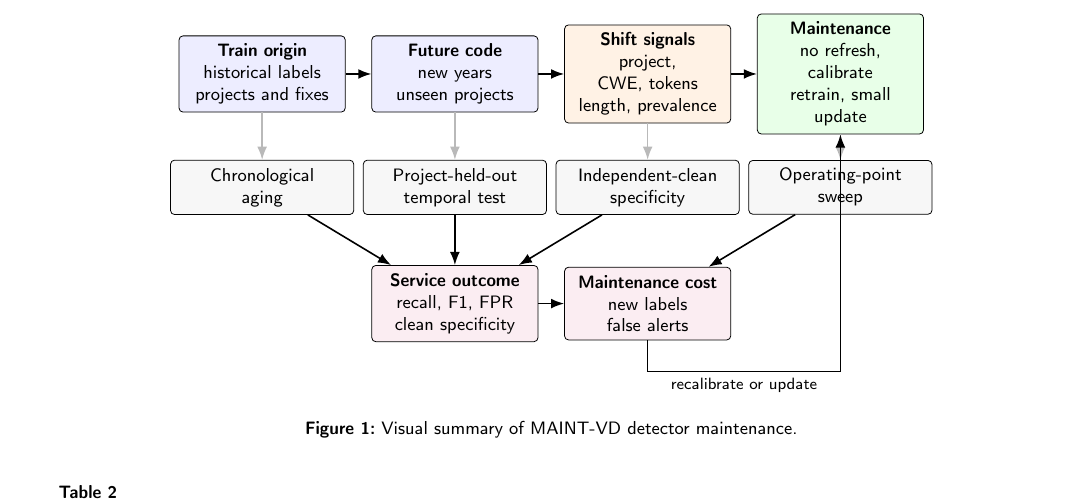
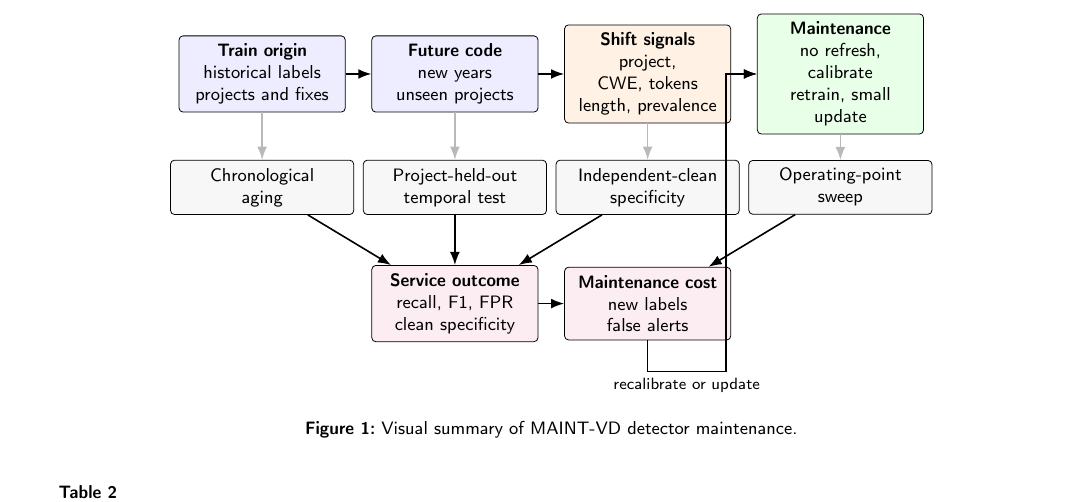
Before and after one commit to LeoTTTPhat/MAINT-VD, a LaTeX paper (paper/ist_submission_detector_aging.tex): part of page 5 of 18, cut so that both start at the same text. Compiled offline with pdfLaTeX.

Commit message:
Adjust Figure 1 feedback arrow

```diff
--- a/paper/ist_submission_detector_aging.tex
+++ b/paper/ist_submission_detector_aging.tex
@@ -440,8 +440,9 @@ outcome.
     \draw[arrow] (clean) -- (service);
     \draw[arrow] (threshold) -- (cost);
     \draw[arrow] (service) -- (cost);
-    \draw[arrow] (cost.south) |- ++(0,-0.55) -| node[pos=0.25,below,font=\footnotesize]
-      {recalibrate or update} (policy.south);
+    \draw[arrow] (cost.south) -- ++(0,-0.55) coordinate (loopbottom)
+      -| node[pos=0.25,below,font=\footnotesize] {recalibrate or update}
+      ([xshift=-0.55cm]policy.west) -- (policy.west);
   \end{tikzpicture}
   \caption{Visual summary of MAINT-VD detector maintenance.}
   \label{fig:maintenance-loop}
```
Also changed, not shown: artifact_manifest.tsv (+1 -1 lines), paper/ist_submission_detector_aging.pdf.
